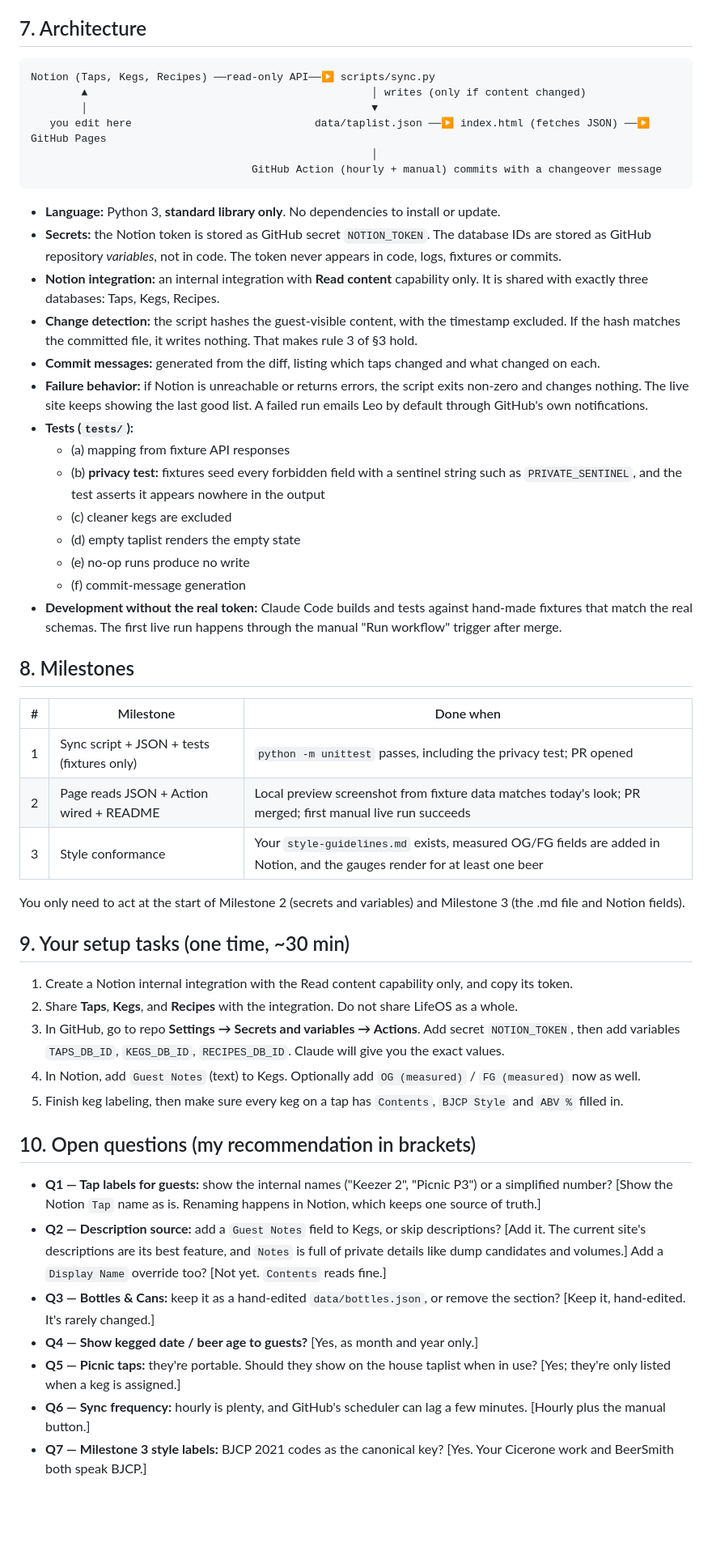
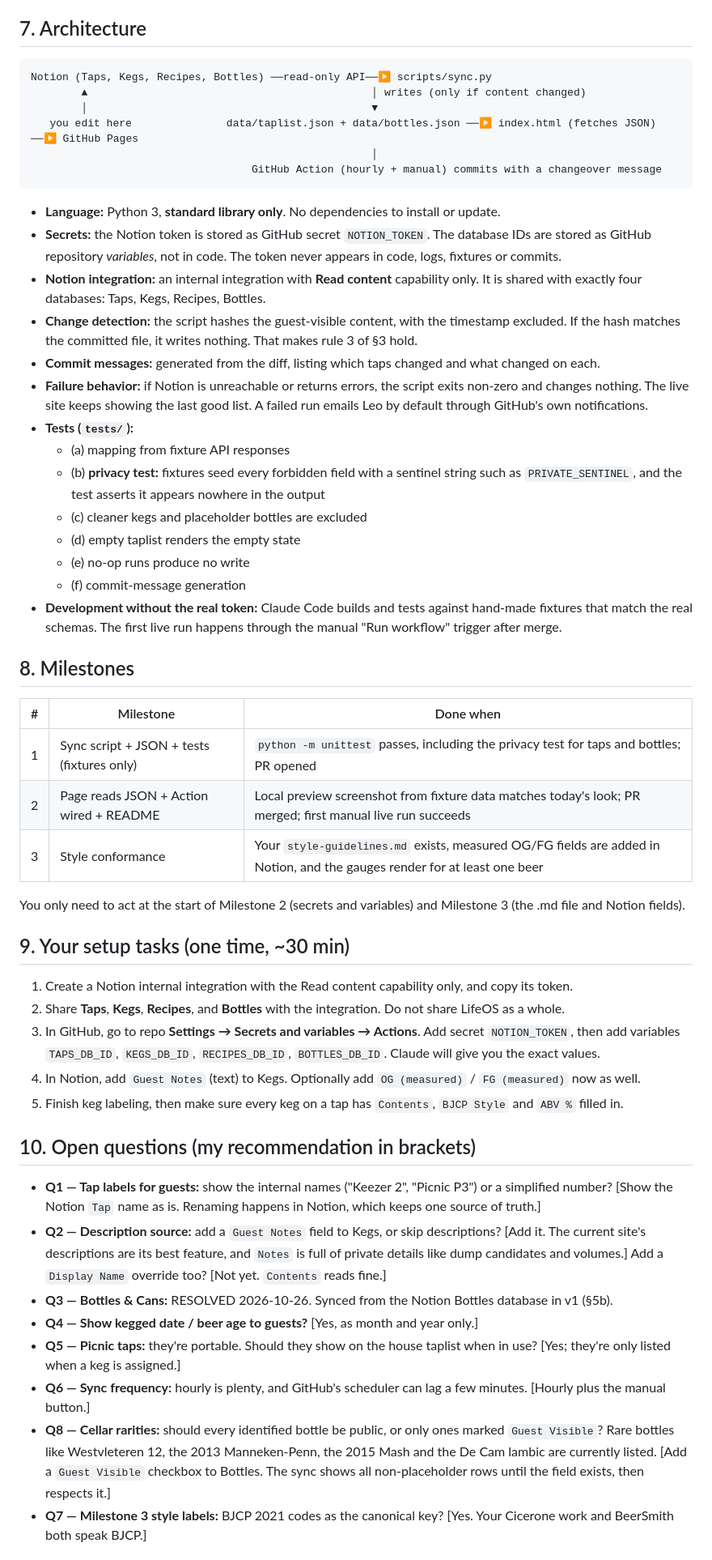
Before and after one commit to leoswag1269/whatsontap_at246, a Markdown page: docs/2026-10-16-home-tap-sync-prd.md, the part around one of its changes. Shown at 81% size. GitHub-like rendering; blank space fills up the shorter version.

Commit message:
PRD draft 2: add Bottles database to v1 sync scope
Co-Authored-By: Claude Opus 5.5 <noreply@anthropic.com>
Claude-Session: https://claude.ai/code/session_01EAfxrq2WWTu4fSV4TFLmQS

````diff
--- a/docs/2026-10-16-home-tap-sync-prd.md
+++ b/docs/2026-10-16-home-tap-sync-prd.md
@@ -98,24 +116,24 @@ Only the numbers are needed. Keep any guideline prose in your own words, since t
 ## 7. Architecture
 
 ```
-Notion (Taps, Kegs, Recipes) ──read-only API──▶ scripts/sync.py
+Notion (Taps, Kegs, Recipes, Bottles) ──read-only API──▶ scripts/sync.py
         ▲                                             │ writes (only if content changed)
         │                                             ▼
-   you edit here                             data/taplist.json ──▶ index.html (fetches JSON) ──▶ GitHub Pages
+   you edit here               data/taplist.json + data/bottles.json ──▶ index.html (fetches JSON) ──▶ GitHub Pages
                                                       │
                                    GitHub Action (hourly + manual) commits with a changeover message
 ```
 
 - **Language:** Python 3, **standard library only**. No dependencies to install or update.
 - **Secrets:** the Notion token is stored as GitHub secret `NOTION_TOKEN`. The database IDs are stored as GitHub repository *variables*, not in code. The token never appears in code, logs, fixtures or commits.
-- **Notion integration:** an internal integration with **Read content** capability only. It is shared with exactly three databases: Taps, Kegs, Recipes.
+- **Notion integration:** an internal integration with **Read content** capability only. It is shared with exactly four databases: Taps, Kegs, Recipes, Bottles.
 - **Change detection:** the script hashes the guest-visible content, with the timestamp excluded. If the hash matches the committed file, it writes nothing. That makes rule 3 of §3 hold.
 - **Commit messages:** generated from the diff, listing which taps changed and what changed on each.
 - **Failure behavior:** if Notion is unreachable or returns errors, the script exits non-zero and changes nothing. The live site keeps showing the last good list. A failed run emails Leo by default through GitHub's own notifications.
 - **Tests (`tests/`):**
   - (a) mapping from fixture API responses
   - (b) **privacy test:** fixtures seed every forbidden field with a sentinel string such as `PRIVATE_SENTINEL`, and the test asserts it appears nowhere in the output
-  - (c) cleaner kegs are excluded
+  - (c) cleaner kegs and placeholder bottles are excluded
   - (d) empty taplist renders the empty state
   - (e) no-op runs produce no write
   - (f) commit-message generation
@@ -125,7 +143,7 @@ Notion (Taps, Kegs, Recipes) ──read-only API──▶ scripts/sync.py
 
 | # | Milestone | Done when |
 |---|---|---|
-| 1 | Sync script + JSON + tests (fixtures only) | `python -m unittest` passes, including the privacy test; PR opened |
+| 1 | Sync script + JSON + tests (fixtures only) | `python -m unittest` passes, including the privacy test for taps and bottles; PR opened |
 | 2 | Page reads JSON + Action wired + README | Local preview screenshot from fixture data matches today's look; PR merged; first manual live run succeeds |
 | 3 | Style conformance | Your `style-guidelines.md` exists, measured OG/FG fields are added in Notion, and the gauges render for at least one beer |
 
@@ -134,8 +152,8 @@ You only need to act at the start of Milestone 2 (secrets and variables) and Mil
 ## 9. Your setup tasks (one time, ~30 min)
 
 1. Create a Notion internal integration with the Read content capability only, and copy its token.
-2. Share **Taps**, **Kegs**, and **Recipes** with the integration. Do not share LifeOS as a whole.
-3. In GitHub, go to repo **Settings → Secrets and variables → Actions**. Add secret `NOTION_TOKEN`, then add variables `TAPS_DB_ID`, `KEGS_DB_ID`, `RECIPES_DB_ID`. Claude will give you the exact values.
+2. Share **Taps**, **Kegs**, **Recipes**, and **Bottles** with the integration. Do not share LifeOS as a whole.
+3. In GitHub, go to repo **Settings → Secrets and variables → Actions**. Add secret `NOTION_TOKEN`, then add variables `TAPS_DB_ID`, `KEGS_DB_ID`, `RECIPES_DB_ID`, `BOTTLES_DB_ID`. Claude will give you the exact values.
 4. In Notion, add `Guest Notes` (text) to Kegs. Optionally add `OG (measured)` / `FG (measured)` now as well.
 5. Finish keg labeling, then make sure every keg on a tap has `Contents`, `BJCP Style` and `ABV %` filled in.
 
@@ -143,10 +161,11 @@ You only need to act at the start of Milestone 2 (secrets and variables) and Mil
 
 - **Q1 — Tap labels for guests:** show the internal names ("Keezer 2", "Picnic P3") or a simplified number? [Show the Notion `Tap` name as is. Renaming happens in Notion, which keeps one source of truth.]
 - **Q2 — Description source:** add a `Guest Notes` field to Kegs, or skip descriptions? [Add it. The current site's descriptions are its best feature, and `Notes` is full of private details like dump candidates and volumes.] Add a `Display Name` override too? [Not yet. `Contents` reads fine.]
-- **Q3 — Bottles & Cans:** keep it as a hand-edited `data/bottles.json`, or remove the section? [Keep it, hand-edited. It's rarely changed.]
+- **Q3 — Bottles & Cans:** RESOLVED 2026-10-26. Synced from the Notion Bottles database in v1 (§5b).
 - **Q4 — Show kegged date / beer age to guests?** [Yes, as month and year only.]
 - **Q5 — Picnic taps:** they're portable. Should they show on the house taplist when in use? [Yes; they're only listed when a keg is assigned.]
 - **Q6 — Sync frequency:** hourly is plenty, and GitHub's scheduler can lag a few minutes. [Hourly plus the manual button.]
+- **Q8 — Cellar rarities:** should every identified bottle be public, or only ones marked `Guest Visible`? Rare bottles like Westvleteren 12, the 2013 Manneken-Penn, the 2015 Mash and the De Cam lambic are currently listed. [Add a `Guest Visible` checkbox to Bottles. The sync shows all non-placeholder rows until the field exists, then respects it.]
 - **Q7 — Milestone 3 style labels:** BJCP 2021 codes as the canonical key? [Yes. Your Cicerone work and BeerSmith both speak BJCP.]
 
 ## 11. Risks
````
Also changed, not shown: other parts of docs/2026-10-16-home-tap-sync-prd.md (+25 -7 lines), CLAUDE.md (+3 -3 lines).
